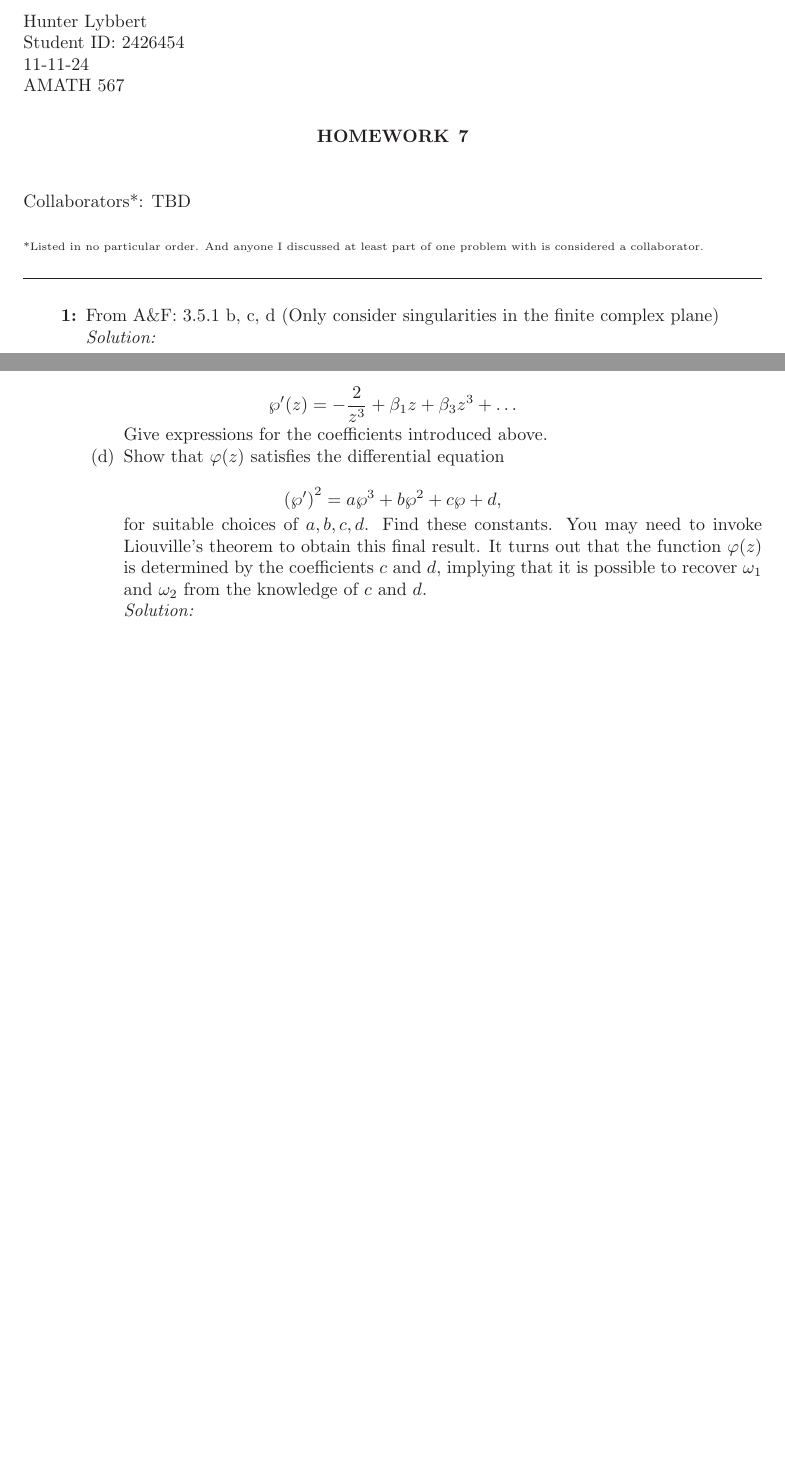
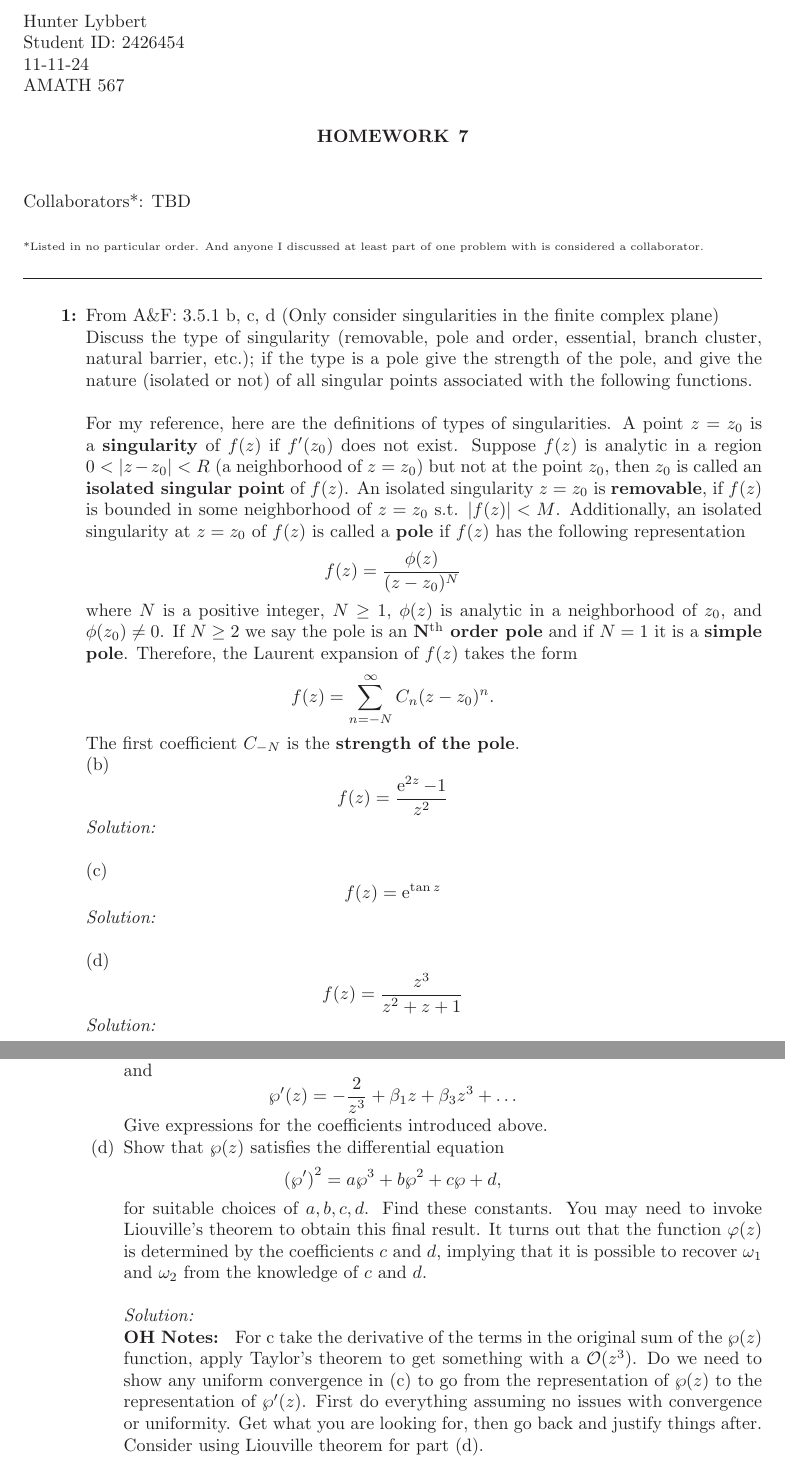
Before and after one commit to hunter-lybbert/uw-central, a LaTeX problem sheet (complex_analysis/hw_07/hw07.tex): two parts of pages 1 and 5 of 5, joined at a grey line, cut so that both start at the same text, the shorter picture padded with empty space. Compiled offline with pdfLaTeX.

Commit message:
Save work

```diff
--- a/complex_analysis/hw_07/hw07.tex
+++ b/complex_analysis/hw_07/hw07.tex
@@ -59,3 +59,40 @@ Collaborators*: TBD\\
 \begin{enumerate}[label={\bf {\arabic*}:}]
 \item  From A\&F: 3.5.1 b, c, d (Only consider singularities in the finite
   complex plane) \\
+Discuss the type of singularity (removable, pole and order, essential, branch cluster, natural barrier, etc.); if the type is a pole give the strength of the pole,  and give the nature (isolated or not) of all singular points associated with the following functions. \\
+
+\noindent
+For my reference, here are the definitions of types of singularities.
+A point $z=z_0$ is a {\bf singularity} of $f(z)$ if $f^\prime(z_0)$ does not exist.
+Suppose $f(z)$ is analytic in a region $0 < |z - z_0| < R$ (a neighborhood of $z = z_0$) but not at the point $z_0$, then $z_0$ is called an {\bf isolated singular point} of $f(z)$.
+An isolated singularity $z=z_0$ is {\bf removable}, if $f(z)$ is bounded in some neighborhood of $z=z_0$ s.t. $|f(z)| < M$.
+Additionally, an isolated singularity at $z = z_0$ of $f(z)$ is called a {\bf pole} if $f(z)$ has the following representation
+$$
+f(z) = \frac {\phi (z)}{(z - z_0)^N}
+$$
+where $N$ is a positive integer, $N \geq 1$, $\phi(z)$ is analytic in a neighborhood of $z_0$, and $\phi(z_0) \neq 0$.
+If $N \geq 2$ we say the pole is an {\bf ${\bf N}^{\rm th}$ order pole} and if $N = 1$ it is a {\bf simple pole}.
+Therefore, the Laurent expansion of $f(z)$ takes the form
+$$
+f(z) = \sum_{n=-N}^\infty C_n(z - z_0)^n.
+$$
+The first coefficient $C_{-N}$ is the {\bf strength of the pole}.
+
+\noindent
+(b)
+$$
+f(z) = \frac {\E^{2z} - 1} {z^2}
+$$
+\textit{Solution:} \\
+
+\noindent
+(c)
+$$
+f(z) = \E^{\tan z}
+$$
+\textit{Solution:} \\
+
+\noindent
+(d)
+$$
+f(z) = \frac {z^3}{z^2 + z + 1}
@@ -116,27 +182,23 @@ for the entire complex plane, except the poles of $\wp(z)$.
 \item Show that $\wp\left(z+M \omega_1+N \omega_2\right)=\wp(z)$, for any two integers $M, N$. In other words, $\wp(z)$ is a doubly-periodic function: it has two independent periods in the complex plane. Doubly periodic functions are called elliptic functions.
 \item Establish that $\wp(z)$ is an even function: $\wp(-z)=\wp(z)$.
 \item Find Laurent expansions for $\wp(z)$ and $\wp^{\prime}(z)$ in a neighborhood of the origin in the form
-
-$$
-\wp(z)=\frac{1}{z^2}+\alpha_0+\alpha_2 z^2+\alpha_4 z^4+\ldots
-$$
-
+$$ \wp(z)=\frac{1}{z^2}+\alpha_0+\alpha_2 z^2+\alpha_4 z^4+\ldots $$
 and
-
-$$
-\wp^{\prime}(z)=-\frac{2}{z^3}+\beta_1 z+\beta_3 z^3+\ldots
-$$
-
-
+$$ \wp^{\prime}(z)=-\frac{2}{z^3}+\beta_1 z+\beta_3 z^3+\ldots $$
 Give expressions for the coefficients introduced above.
-\item Show that $\varphi(z)$ satisfies the differential equation
-
-$$
-\left(\wp^{\prime}\right)^2=a \wp^3+b \wp^2+c \wp+d,
-$$
+\item Show that $\wp(z)$ satisfies the differential equation
+$$ \left(\wp^{\prime}\right)^2=a \wp^3+b \wp^2+c \wp+d, $$
 
 for suitable choices of $a, b, c, d$. Find these constants. You may need to invoke Liouville's theorem to obtain this final result. It turns out that the function $\varphi(z)$ is determined by the coefficients $c$ and $d$, implying that it is possible to recover $\omega_1$ and $\omega_2$ from the knowledge of $c$ and $d$. \\
+
+\noindent
 \textit{Solution:} \\
+{\bf OH Notes: }
+For c take the derivative of the terms in the original sum of the $\wp(z)$ function, apply Taylor's theorem to get something with a $\mathcal O(z^3)$.
+Do we need to show any uniform convergence in (c) to go from the representation of $\wp(z)$ to the representation of $\wp^\prime(z)$.
+First do everything assuming no issues with convergence or uniformity.
+Get what you are looking for, then go back and justify things after.
+Consider using Liouville theorem for part (d).
 
 \end{enumerate}
 \end{enumerate}
```
Also changed, not shown: complex_analysis/hw_07/hw07.pdf, complex_analysis/hw_07/hw07.tex (33 more changed lines).
